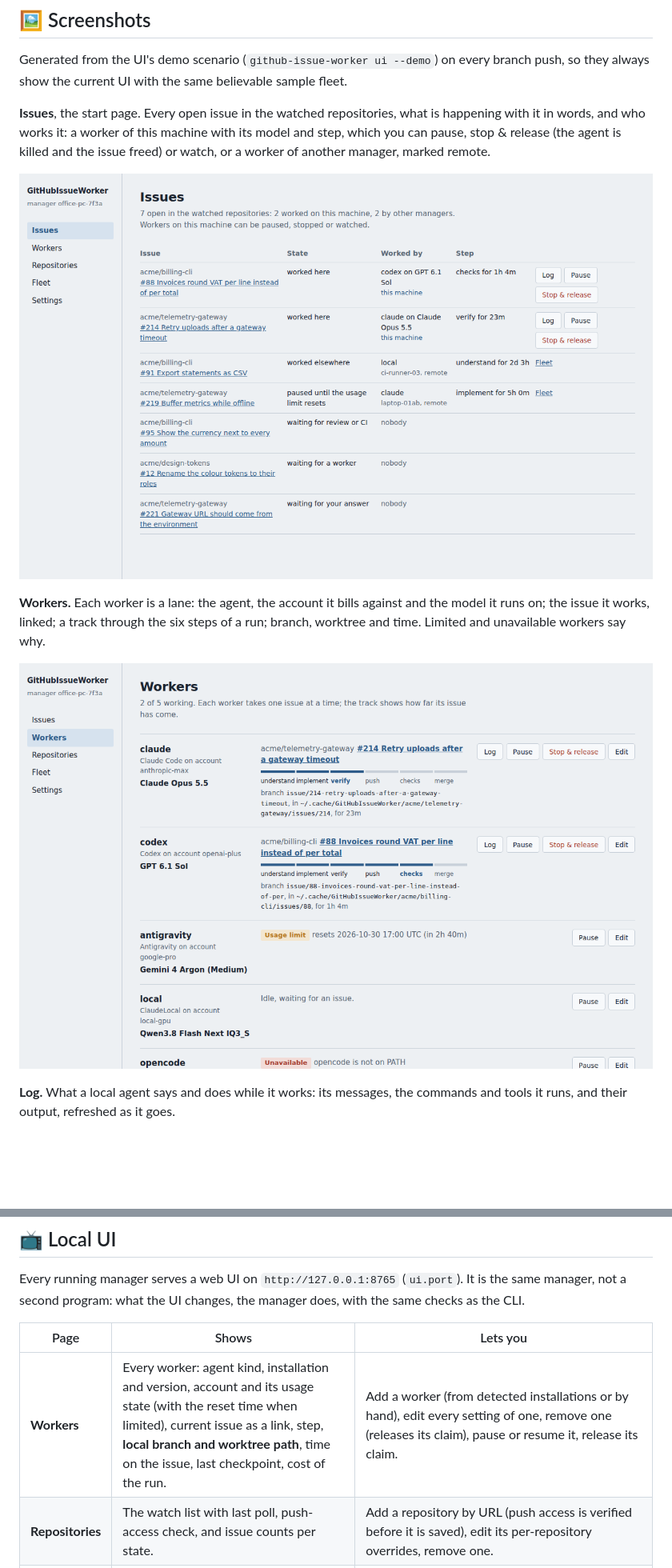
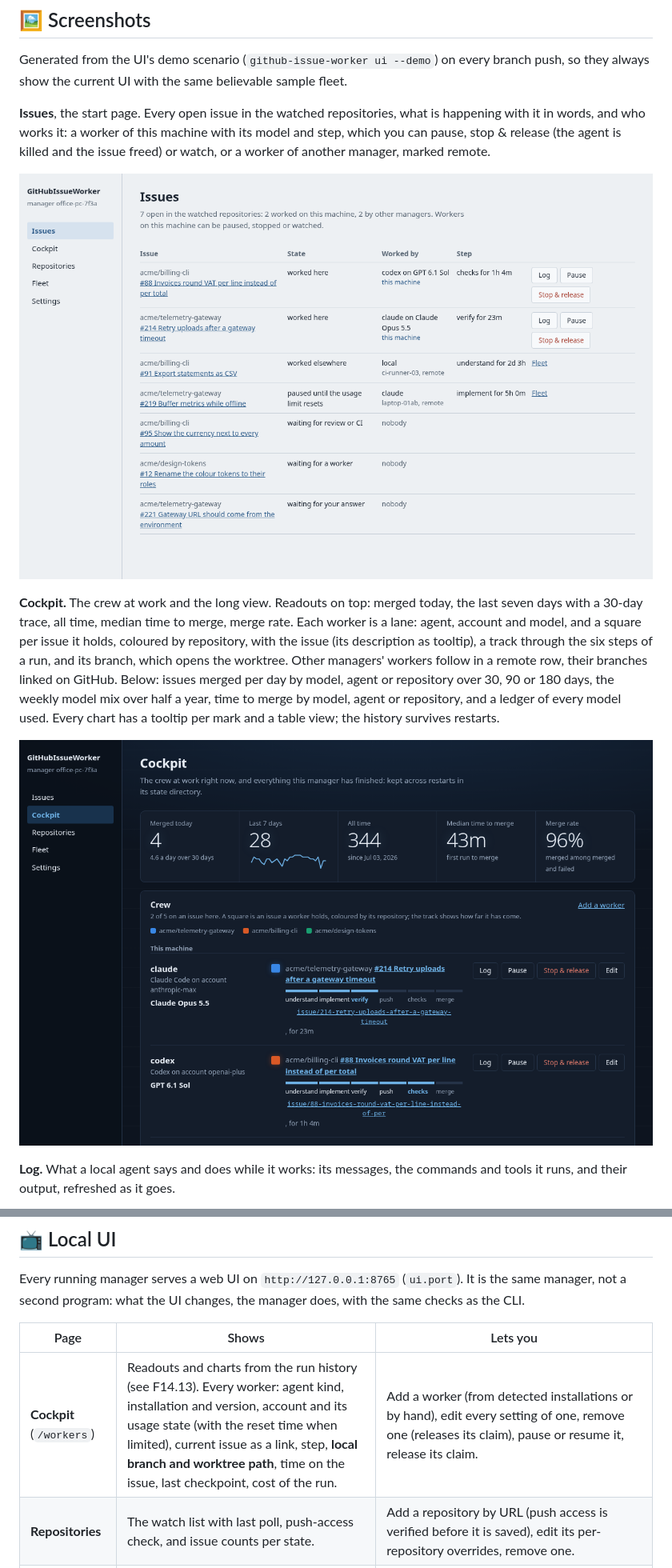
Before and after one commit to Hawkynt/GitHubIssueWorker, a Markdown page: README.md, 2 parts joined by grey strips. Shown at 80% size. GitHub-like rendering; pictures changed too: docs/screenshots/issues.png, docs/screenshots/workers.png; blank space fills up the shorter version.

```diff
--- a/README.md
+++ b/README.md
@@ -163,7 +163,12 @@ manager, marked remote.
 
 ![Issues page with local and remote workers and waiting issues](docs/screenshots/issues.png)
 
-**Workers.** Each worker is a lane: the agent, the account it bills against and the model it runs
-on; the issue it works, linked; a track through the six steps of a run; branch, worktree and time.
-Limited and unavailable workers say why.
+**Cockpit.** The crew at work and the long view. Readouts on top: merged today, the last seven days
+with a 30-day trace, all time, median time to merge, merge rate. Each worker is a lane: agent,
+account and model, and a square per issue it holds, coloured by repository, with the issue (its
+description as tooltip), a track through the six steps of a run, and its branch, which opens the
+worktree. Other managers' workers follow in a remote row, their branches linked on GitHub. Below:
+issues merged per day by model, agent or repository over 30, 90 or 180 days, the weekly model mix
+over half a year, time to merge by model, agent or repository, and a ledger of every model used.
+Every chart has a tooltip per mark and a table view; the history survives restarts.
 
@@ -547,7 +552,7 @@ not a second program: what the UI changes, the manager does, with the same check
 
 | Page | Shows | Lets you |
 | --- | --- | --- |
-| **Workers** | Every worker: agent kind, installation and version, account and its usage state (with the reset time when limited), current issue as a link, step, **local branch and worktree path**, time on the issue, last checkpoint, cost of the run. | Add a worker (from detected installations or by hand), edit every setting of one, remove one (releases its claim), pause or resume it, release its claim. |
+| **Cockpit** (`/workers`) | Readouts and charts from the run history (see F14.13). Every worker: agent kind, installation and version, account and its usage state (with the reset time when limited), current issue as a link, step, **local branch and worktree path**, time on the issue, last checkpoint, cost of the run. | Add a worker (from detected installations or by hand), edit every setting of one, remove one (releases its claim), pause or resume it, release its claim. |
 | **Repositories** | The watch list with last poll, push-access check, and issue counts per state. | Add a repository by URL (push access is verified before it is saved), edit its per-repository overrides, remove one. |
 | **Settings** | Every other key of the configuration (see Configuration below): manager, polling, trusted users, UI, accounts, fleet behaviour, defaults. Each field shows its default and whether the current value comes from the file or the default. | Edit with inline validation; every value that differs from what the page loaded, so is not yet saved, has its own background until *Save*. *Save* writes the file atomically and applies the change live. Invalid values are refused with the same message the file would get, and what was typed stays marked as not yet saved. |
 | **Fleet** | Per repository: every claim with holder (manager and worker), state, step, renewal and expiry, paused issues with their reset, unserved issues. Other managers from presence, online or offline. | Release a claim of a worker you know is gone, after a typed confirmation. |
```
Also changed, not shown: other parts of README.md (+15 -3 lines), docs/screenshots/fleet.png, docs/screenshots/log.png, docs/screenshots/repositories.png, docs/screenshots/settings.png, 10 other files.
